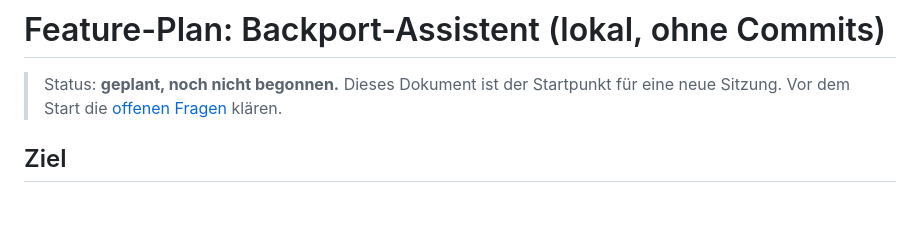
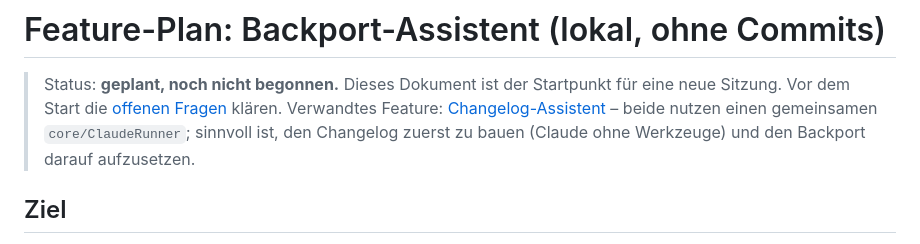
Before and after one commit to Stein-N/Project-Manager, a Markdown page: docs/backport-assistant.md, the part around the change. Drawn GitHub-style; blank space fills up the shorter version.

```diff
--- a/docs/backport-assistant.md
+++ b/docs/backport-assistant.md
@@ -2,6 +2,9 @@
 
 > Status: **geplant, noch nicht begonnen.** Dieses Dokument ist der Startpunkt für eine neue Sitzung.
 > Vor dem Start die [offenen Fragen](#offene-fragen) klären.
+> Verwandtes Feature: [Changelog-Assistent](changelog-assistant.md) – beide nutzen einen gemeinsamen
+> `core/ClaudeRunner`; sinnvoll ist, den Changelog zuerst zu bauen (Claude ohne Werkzeuge) und den Backport darauf
+> aufzusetzen.
 
 ## Ziel
 
```
Also changed, not shown: docs/changelog-assistant.md (added, +168 -0 lines).
